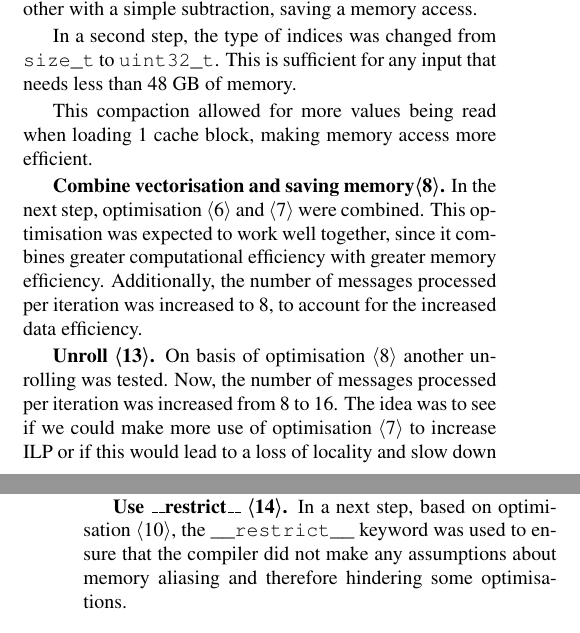
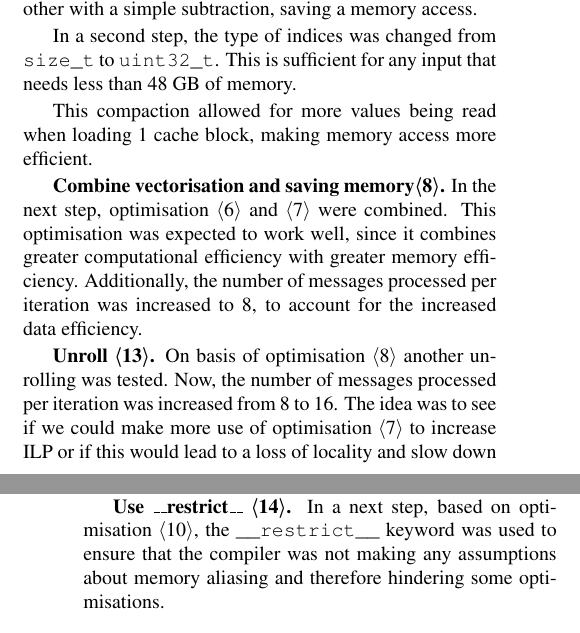
Before and after one commit to trinhhe/ASL, a LaTeX paper (report/report.tex): two parts of the columns of pages 4 and 5 of 9, joined at a grey line, cut so that both start at the same text. Compiled offline with pdfLaTeX.

Commit message:
Submission snapshot #3

```diff
--- a/report/report.tex
+++ b/report/report.tex
@@ -317,7 +317,7 @@ This compaction allowed for more values being read when loading 1 cache block, m
 
 
 \mypar{Combine vectorisation and saving memory\opt{8}}
-In the next step, optimisation \opt{6} and \opt{7} were combined. This optimisation was expected to work well together, since it combines greater computational efficiency with greater memory efficiency. Additionally, the number of messages processed per iteration was increased to 8, to account for the increased data efficiency.
+In the next step, optimisation \opt{6} and \opt{7} were combined. This optimisation was expected to work well, since it combines greater computational efficiency with greater memory efficiency. Additionally, the number of messages processed per iteration was increased to 8, to account for the increased data efficiency.
 
 
 \mypar{Unroll \opt{13}}
@@ -325,7 +325,7 @@ On basis of optimisation \opt{8} another unrolling was tested. Now, the number o
 
 
 \mypar{Use \_\_restrict\_\_ \opt{14}}
-In a next step, based on optimisation \opt{10}, the \verb@__restrict__@ keyword was used to ensure that the compiler did not make any assumptions about memory aliasing and therefore hindering some optimisations.
+In a next step, based on optimisation \opt{10}, the \verb@__restrict__@ keyword was used to ensure that the compiler was not making any assumptions about memory aliasing and therefore hindering some optimisations.
 
 %Now comes the ``beef'' of the paper, where you explain what you
 %did. Again, organise it in paragraphs with titles. As in every section
```
Also changed, not shown: 41_report.pdf.
